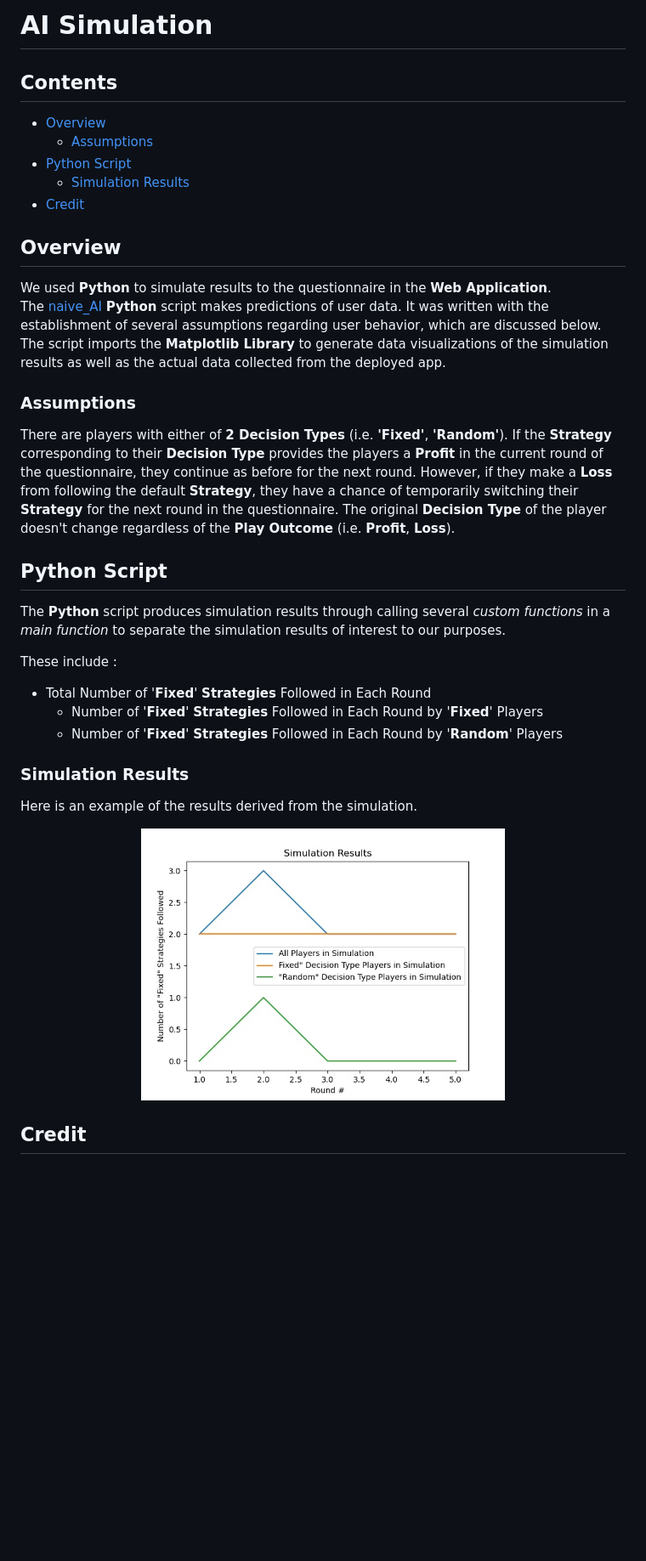
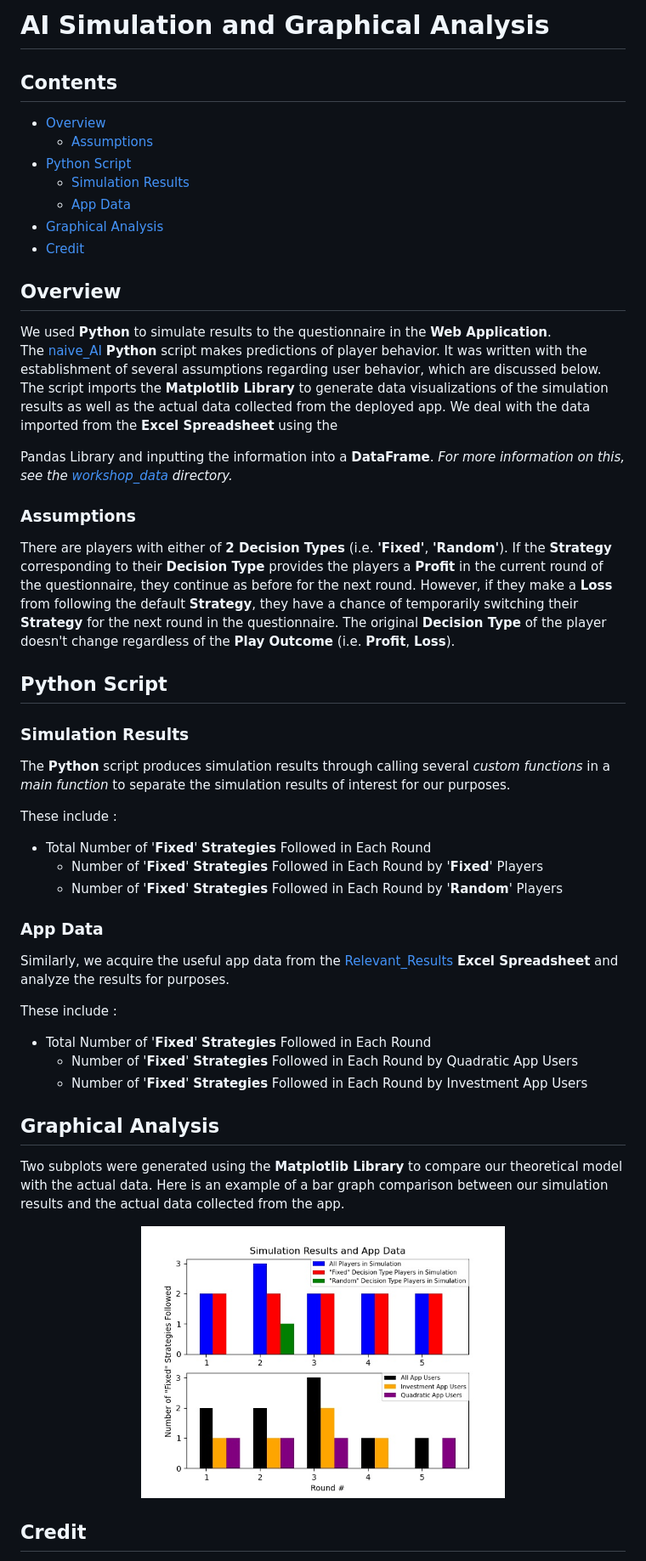
Before and after one commit to Dipto9999/Data_Collection_App, a Markdown page: workshop_AI/README.md, the part around the change. Shown at 85% size. GitHub-like rendering; pictures changed too: workshop_AI/Simulation_Results.jpeg (deleted), workshop_AI/Simulation_Results_and_App_Data.jpeg (added); blank space fills up the shorter version.

```diff
--- a/workshop_AI/README.md
+++ b/workshop_AI/README.md
@@ -1,23 +1,29 @@
-# AI Simulation
+# AI Simulation and Graphical Analysis
 
 ## Contents
 * [Overview](#Overview)
     * [Assumptions](#Assumptions)
 * [Python Script](#Python-Script)
     * [Simulation Results](#Simulation-Results)
+    * [App Data](#App-Data)
+* [Graphical Analysis](#Graphical-Analysis)
 * [Credit](#Credit)
 
 ## Overview
 We used <b>Python</b> to simulate results to the questionnaire in the <b>Web Application</b>.
-The <a href = "naive_AI.py">naive_AI</a> <b>Python</b> script makes predictions of user data.
+The <a href = "naive_AI.py">naive_AI</a> <b>Python</b> script makes predictions of player behavior.
 It was written with the establishment of several assumptions regarding user behavior, which are discussed below. The script imports the
-<b>Matplotlib Library</b> to generate data visualizations of the simulation results as well as the actual data collected from the deployed app.
+<b>Matplotlib Library</b> to generate data visualizations of the simulation results as well as the actual data collected from the deployed app.</br>
+We deal with the data imported from the <b>Excel Spreadsheet</b> using the <p>Pandas Library</b> and inputting the information into a <b>DataFrame</b>.
+<i>For more information on this, see the <a href = "../workshop_data">workshop_data</a> directory.</i>
 
 ### Assumptions
 There are players with either of <b>2 Decision Types</b> (i.e. <b>'Fixed'</b>, <b>'Random'</b>). If the <b>Strategy</b> corresponding to their <b>Decision Type</b> provides the players a <b>Profit</b> in the current round of the questionnaire, they continue as before for the next round. However, if they make a <b>Loss</b> from following the default <b>Strategy</b>, they have a chance of temporarily switching their <b>Strategy</b> for the next round in the questionnaire. The original <b>Decision Type</b> of the player doesn't change regardless of the <b>Play Outcome</b> (i.e. <b>Profit</b>, <b>Loss</b>).
 
 ## Python Script
-The <b>Python</b> script produces simulation results through calling several <i>custom functions</i> in a <i>main function</i> to separate the simulation results of interest to our purposes.
+
+### Simulation Results
+The <b>Python</b> script produces simulation results through calling several <i>custom functions</i> in a <i>main function</i> to separate the simulation results of interest for our purposes.
 
 These include :
 <ul>
@@ -28,10 +34,23 @@ These include :
     </ul>
 </ul>
 
-### Simulation Results
-Here is an example of the results derived from the simulation.
+### App Data
+Similarly, we acquire the useful app data from the <a href = "../workshop_data/Relevant_Results.xlsx">Relevant_Results</a> <b>Excel Spreadsheet</b>
+and analyze the results for purposes.
 
-<p align="center"><img src = "Simulation_Results.jpeg" width = "60%" height = "60%" title = "Simulation Results" ></p>
+These include :
+<ul>
+    <li>Total Number of '<b>Fixed</b>' <b>Strategies</b> Followed in Each Round</li>
+    <ul>
+        <li>Number of '<b>Fixed</b>' <b>Strategies</b> Followed in Each Round by Quadratic App Users</li>
+        <li>Number of '<b>Fixed</b>' <b>Strategies</b> Followed in Each Round by Investment App Users</li>
+    </ul>
+</ul>
+
+## Graphical Analysis
+Two subplots were generated using the <b>Matplotlib Library</b> to compare our theoretical model with the actual data. Here is an example of a bar graph comparison between our simulation results and the actual data collected from the app.
+
+<p align="center"><img src = "Simulation_Results_and_App_Data.jpeg" width = "60%" height = "60%" title = "Simulation Results and App Data" ></p>
 
 ## Credit
 Credit should be provided to <b>Simon Frasier University</b> and <b>Professor Farouk Abdul-Salam</b> for providing
```
Also changed, not shown: README.md (+2 -1 lines), workshop_data/README.md (added, +62 -0 lines), workshop_project/README.md (+3 -3 lines), 6 other files.
